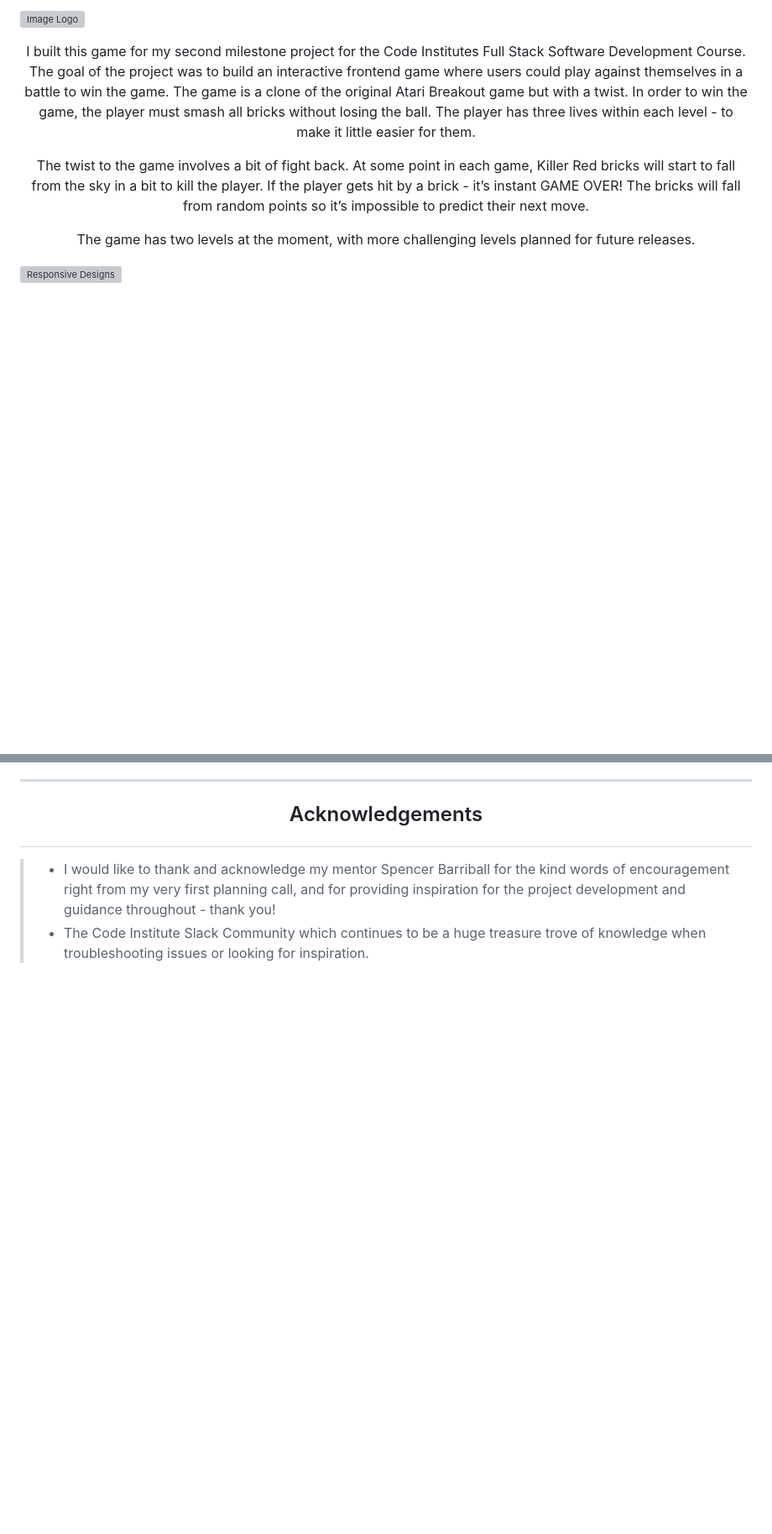
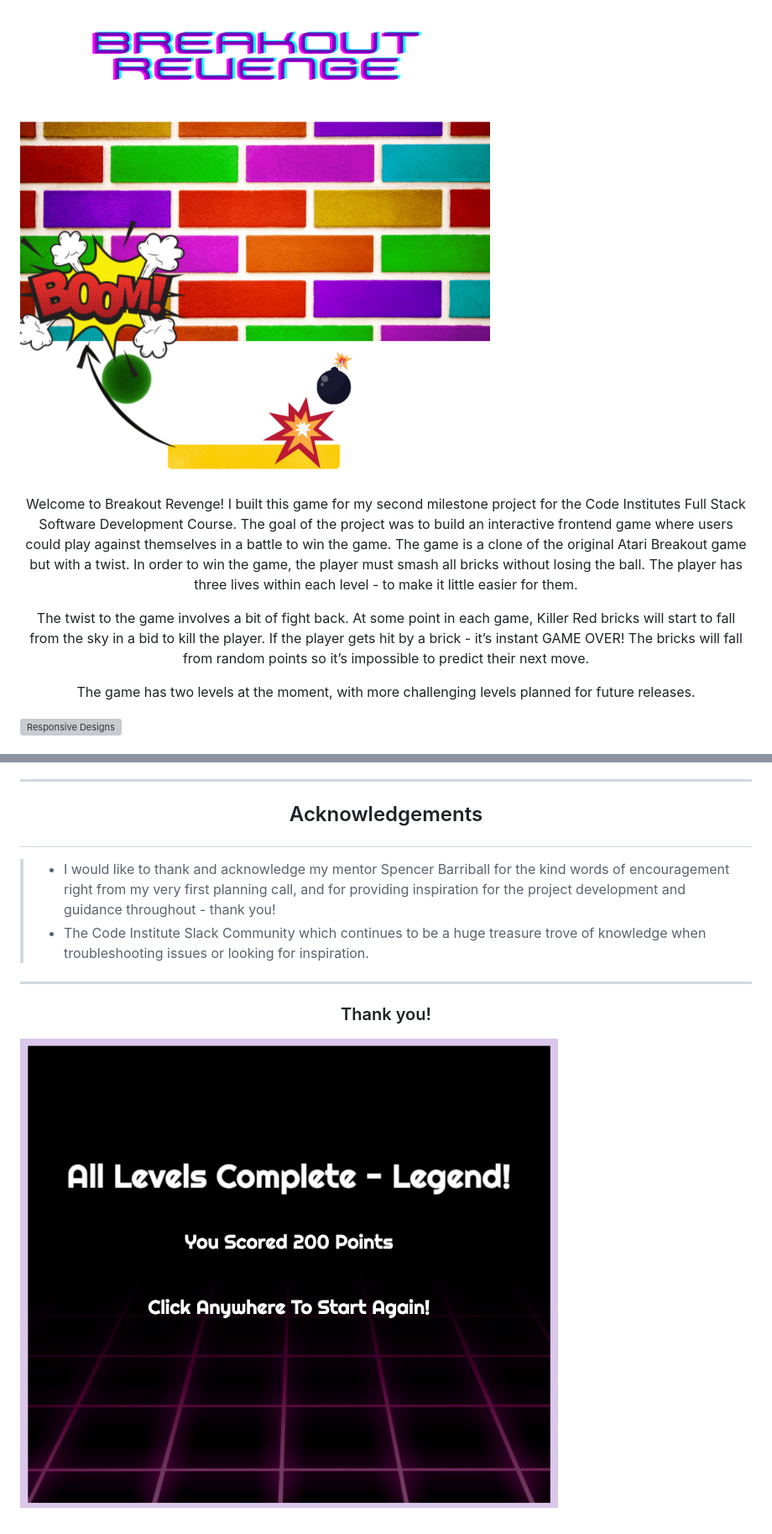
Before and after one commit to Code-Institute-Submissions/Breakout-MS2, a Markdown page: README.md, 2 parts joined by grey strips. Shown: that part at 84% size. GitHub-like rendering; pictures changed too: assets/readme_images/game-end.png (added), assets/readme_images/readme_logo.png (added); blank space fills up the shorter version; grey boxes are pictures that could not be loaded.

Commit message:
Update formatting in README.md

```diff
--- a/README.md
+++ b/README.md
@@ -1,7 +1,7 @@
-![Image Logo](assets/readme_images/breakout-revenge.png)
+![Image Logo](assets/readme_images/readme_logo.png)
 
-<p align="center">I built this game for my second milestone project for the Code Institutes Full Stack Software Development Course. The goal of the project was to build an interactive frontend game where users could play against themselves in a battle to win the game. The game is a clone of the original Atari Breakout game but with a twist. In order to win the game, the player must smash all bricks without losing the ball. The player has three lives within each level - to make it little easier for them.
-<p align="center">The twist to the game involves a bit of fight back. At some point in each game, Killer Red bricks will start to fall from the sky in a bit to kill the player. If the player gets hit by a brick - it’s instant GAME OVER! The bricks will fall from random points so it’s impossible to predict their next move.
+<p align="center">Welcome to Breakout Revenge! I built this game for my second milestone project for the Code Institutes Full Stack Software Development Course. The goal of the project was to build an interactive frontend game where users could play against themselves in a battle to win the game. The game is a clone of the original Atari Breakout game but with a twist. In order to win the game, the player must smash all bricks without losing the ball. The player has three lives within each level - to make it little easier for them.
+<p align="center">The twist to the game involves a bit of fight back. At some point in each game, Killer Red bricks will start to fall from the sky in a bid to kill the player. If the player gets hit by a brick - it’s instant GAME OVER! The bricks will fall from random points so it’s impossible to predict their next move.
 <p align="center">The game has two levels at the moment, with more challenging levels planned for future releases.
 
 ![Responsive Designs](assets/readme_images/readme-image1.png)
@@ -515,3 +523,9 @@ Resources used for general learning / problem solving
 
 > - I would like to thank and acknowledge my mentor Spencer Barriball for the kind words of encouragement right from my very first planning call, and for providing inspiration for the project development and guidance throughout - thank you!
 > - The Code Institute Slack Community which continues to be a huge treasure trove of knowledge when troubleshooting issues or looking for inspiration.
+
+---
+
+### <p align="center">Thank you!</p>
+
+![Game End Scene](assets/readme_images/game-end.png)
```
Also changed, not shown: other parts of README.md (+15 -7 lines), assets/images/boom.png (deleted), assets/images/bricks-background.png (deleted), assets/images/green-ball.png (deleted), 4 other files.
